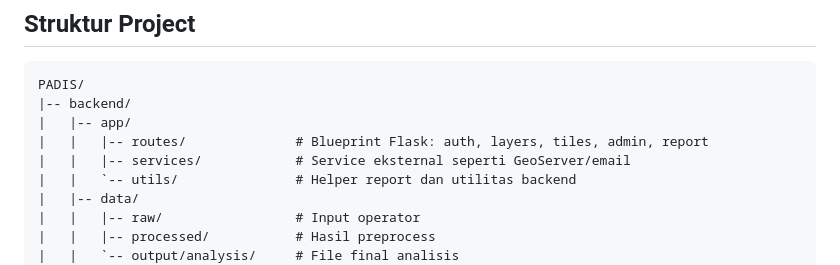
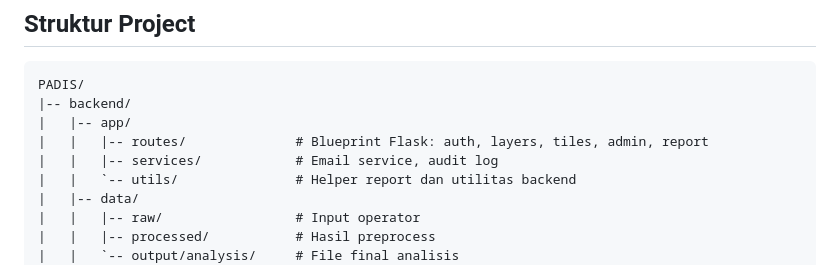
Before and after one commit to mykewazowsky/padis, a Markdown page: README.md, the part around the change. Drawn GitHub-style.

Commit message:
Update project documentation and frontend specifications

```diff
--- a/README.md
+++ b/README.md
@@ -47,7 +47,7 @@ PADIS/
 |-- backend/
 |   |-- app/
 |   |   |-- routes/              # Blueprint Flask: auth, layers, tiles, admin, report
-|   |   |-- services/            # Service eksternal seperti GeoServer/email
+|   |   |-- services/            # Email service, audit log
 |   |   `-- utils/               # Helper report dan utilitas backend
 |   |-- data/
 |   |   |-- raw/                 # Input operator
```
Also changed, not shown: docs/frontend.md (+0 -1 lines).
